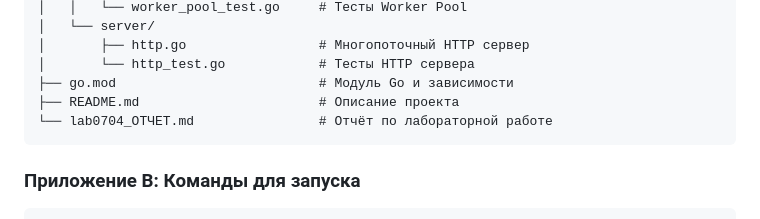
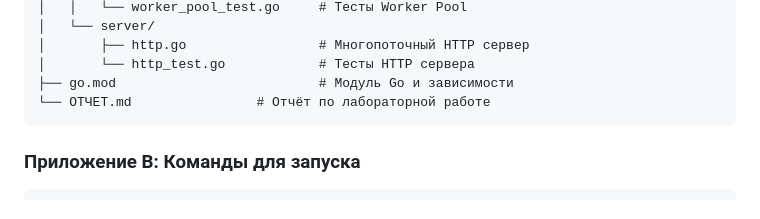
Before and after one commit to ThisGod02/PahomovDV, a Markdown page: python-lab7/ОТЧЕТ.md, the part around the change. GitHub-like rendering.

````diff
--- a/python-lab7/ОТЧЕТ.md
+++ b/python-lab7/ОТЧЕТ.md
@@ -408,8 +408,7 @@ lab-async-go/
 │       ├── http.go                 # Многопоточный HTTP сервер
 │       └── http_test.go            # Тесты HTTP сервера
 ├── go.mod                          # Модуль Go и зависимости
-├── README.md                       # Описание проекта
-└── lab0704_ОТЧЕТ.md                # Отчёт по лабораторной работе
+└── ОТЧЕТ.md                # Отчёт по лабораторной работе
 ```
 
 ### Приложение B: Команды для запуска
````
